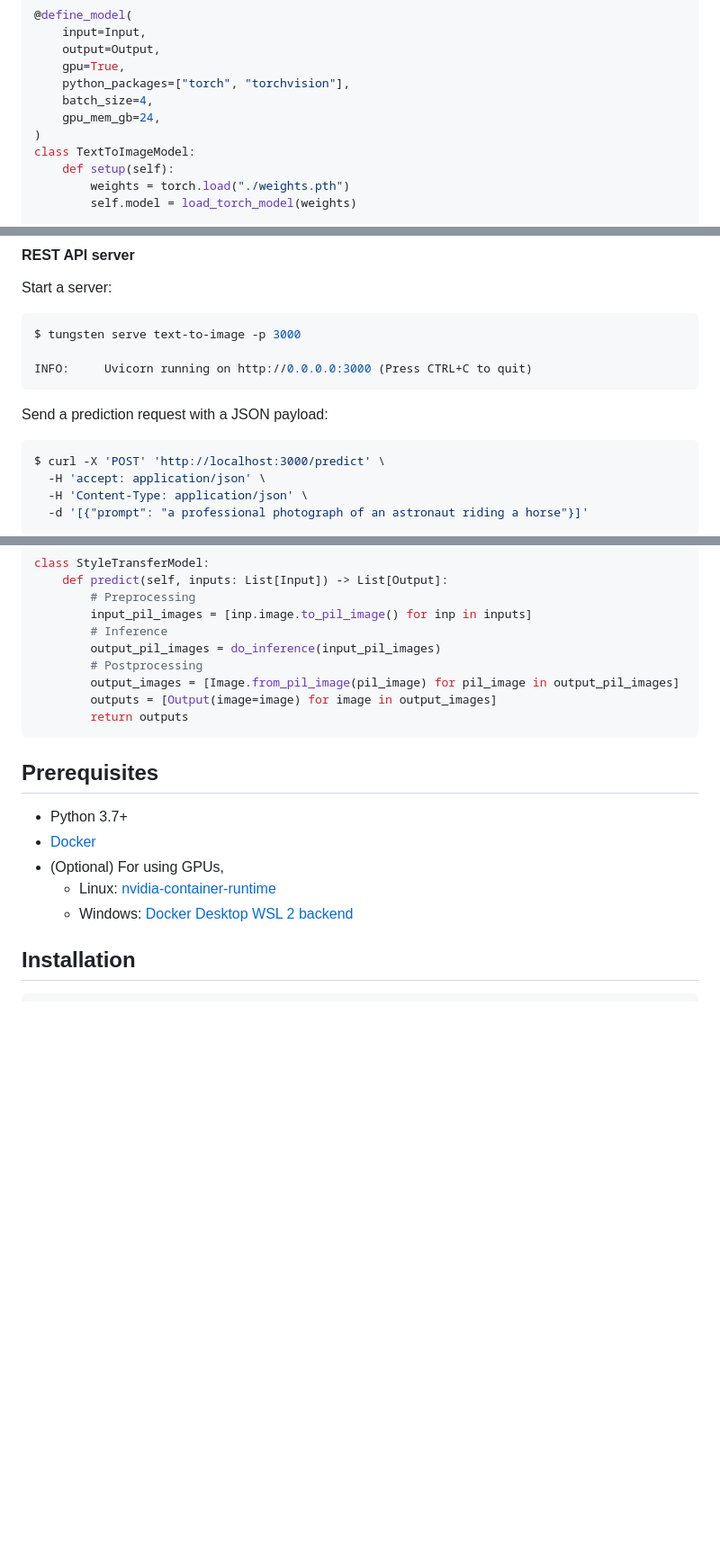
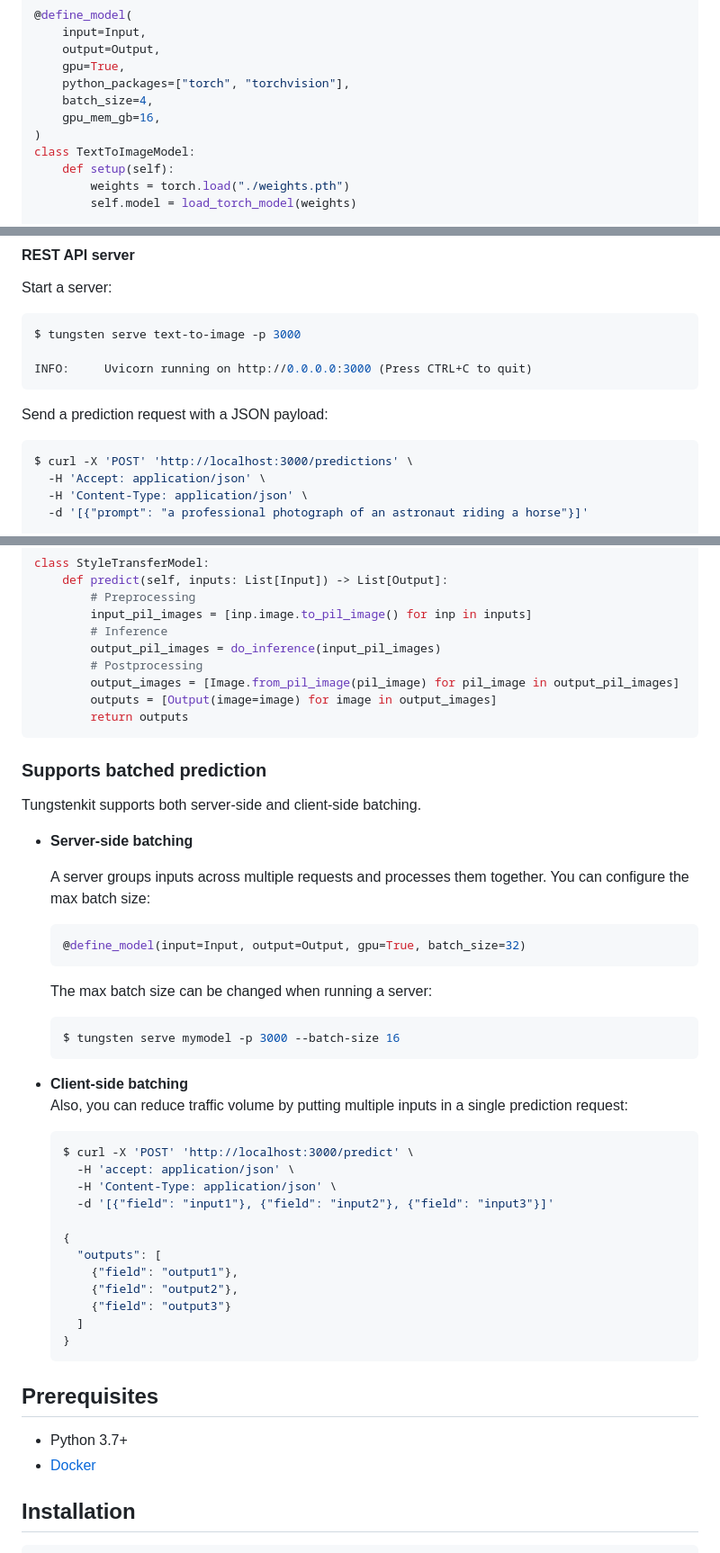
Before and after one commit to tungsten-ai/tungstenkit, a Markdown page: README.md, 3 parts joined by grey strips. Shown: that part at 90% size. Rendered like a GitHub page; blank space fills up the shorter version.

````diff
--- a/README.md
+++ b/README.md
@@ -45,7 +52,7 @@ class Output(BaseIO):
     gpu=True,
     python_packages=["torch", "torchvision"],
     batch_size=4,
-    gpu_mem_gb=24,
+    gpu_mem_gb=16,
 )
 class TextToImageModel:
     def setup(self):
@@ -93,8 +100,8 @@ INFO:     Uvicorn running on http://0.0.0.0:3000 (Press CTRL+C to quit)
 Send a prediction request with a JSON payload:
 
 ```console
-$ curl -X 'POST' 'http://localhost:3000/predict' \
-  -H 'accept: application/json' \
+$ curl -X 'POST' 'http://localhost:3000/predictions' \
+  -H 'Accept: application/json' \
   -H 'Content-Type: application/json' \
   -d '[{"prompt": "a professional photograph of an astronaut riding a horse"}]'
 
@@ -216,12 +203,41 @@ class StyleTransferModel:
         return outputs
 ```
 
+### Supports batched prediction
+Tungstenkit supports both server-side and client-side batching.
+
+- **Server-side batching**
+    <!-- Explain more? Mention hashing? -->
+    A server groups inputs across multiple requests and processes them together.
+    You can configure the max batch size:
+    ```python
+    @define_model(input=Input, output=Output, gpu=True, batch_size=32)
+    ```
+    The max batch size can be changed when running a server:
+    ```console
+    $ tungsten serve mymodel -p 3000 --batch-size 16
+    ```
+
+- **Client-side batching**
+    Also, you can reduce traffic volume by putting multiple inputs in a single prediction request:
+    ```console
+    $ curl -X 'POST' 'http://localhost:3000/predict' \
+      -H 'accept: application/json' \
+      -H 'Content-Type: application/json' \
+      -d '[{"field": "input1"}, {"field": "input2"}, {"field": "input3"}]'
+
+    {
+      "outputs": [
+        {"field": "output1"},
+        {"field": "output2"},
+        {"field": "output3"}
+      ]
+    }
+    ```
+
 ## Prerequisites
 - Python 3.7+
 - [Docker](https://docs.docker.com/get-docker/)
-- (Optional) For using GPUs,
-    - Linux: [nvidia-container-runtime](https://docs.docker.com/config/containers/resource_constraints/#access-an-nvidia-gpu)
-    - Windows: [Docker Desktop WSL 2 backend](https://docs.docker.com/desktop/windows/wsl/#turn-on-docker-desktop-wsl-2)
 
 ## Installation
 ```shell
````
Also changed, not shown: other parts of README.md (+27 -40 lines).
